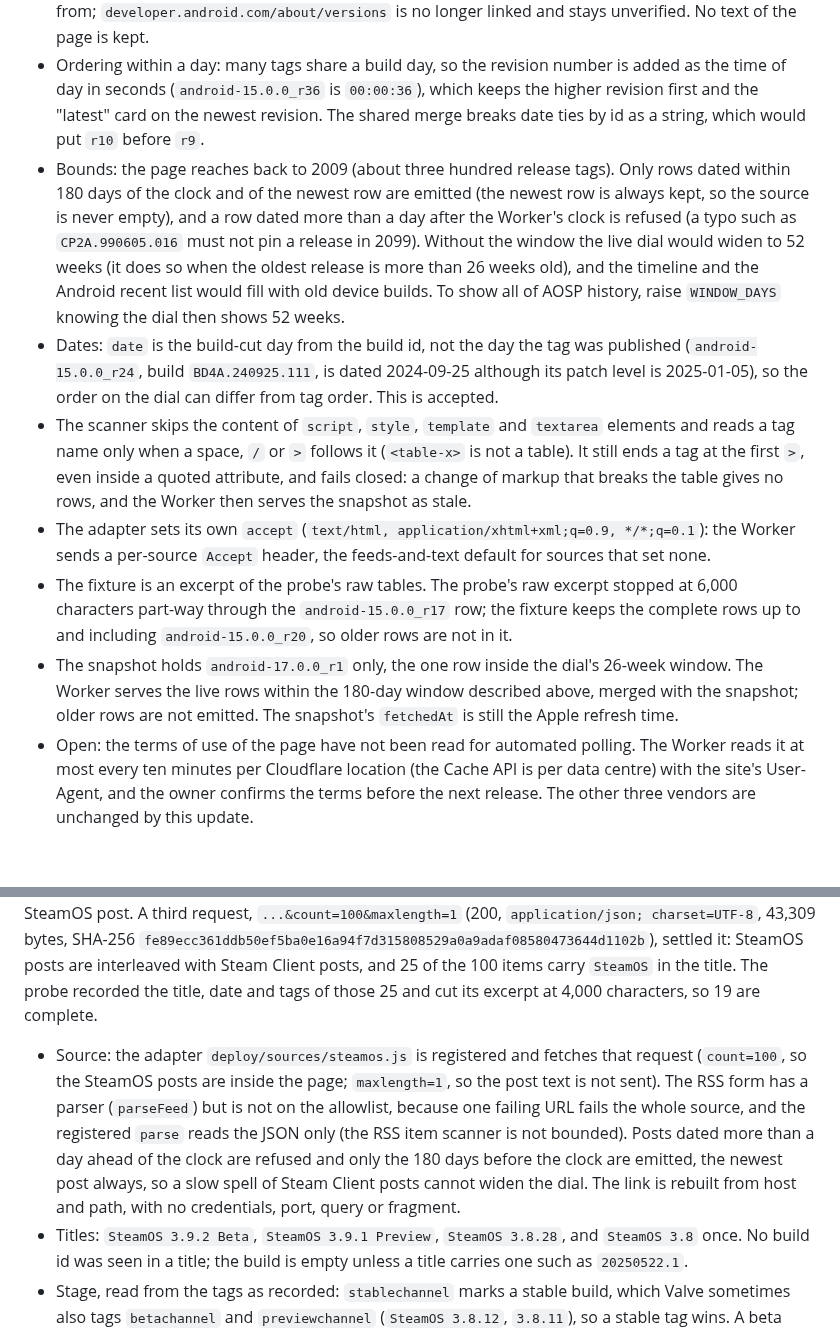
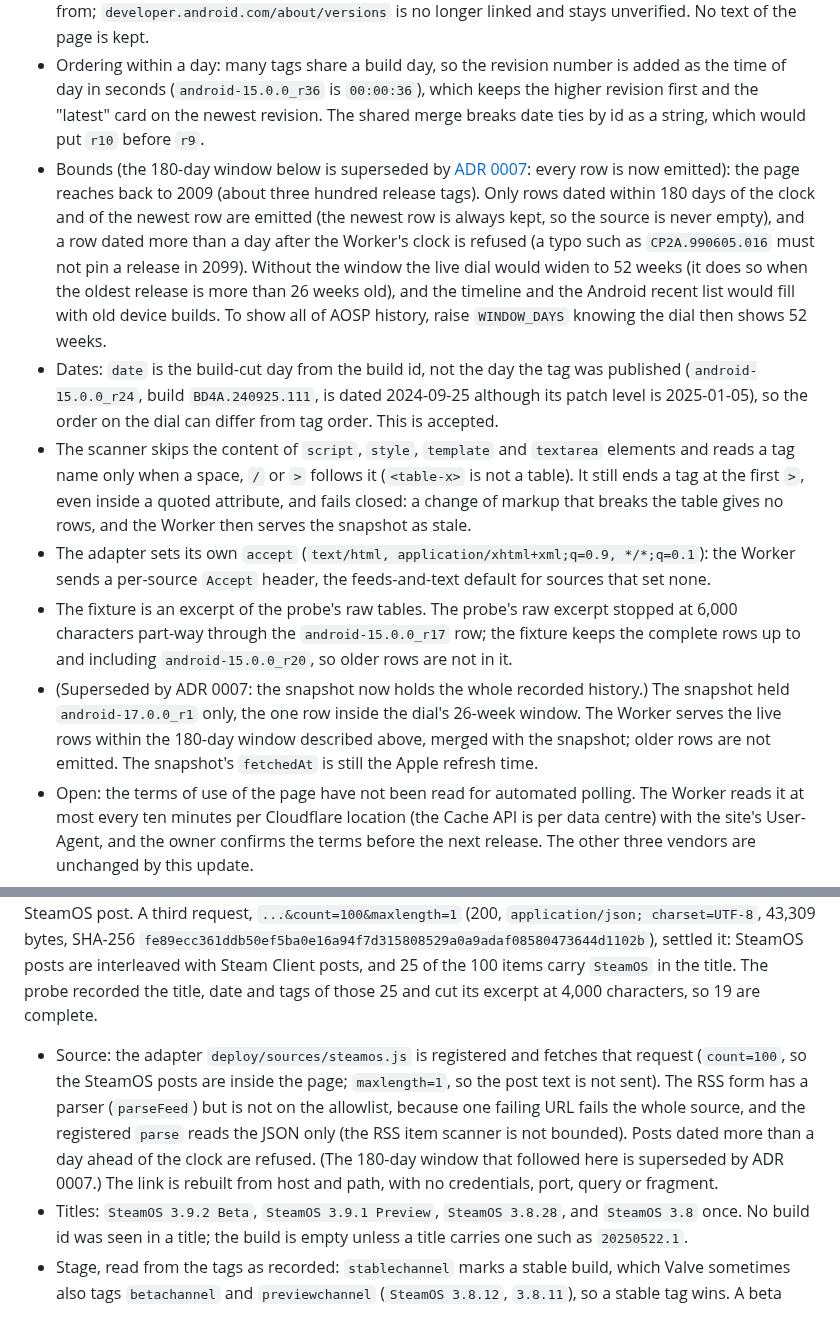
Before and after one commit to greenblacked/Orbit, a Markdown page: docs/adr/0006-list-vendors-before-their-feeds.md, 2 parts joined by grey strips. Rendered like a GitHub page; blank space fills up the shorter version.

```diff
--- a/docs/adr/0006-list-vendors-before-their-feeds.md
+++ b/docs/adr/0006-list-vendors-before-their-feeds.md
@@ -51,12 +51,12 @@ The Google adapter, `deploy/sources/android.js`, is connected on that basis:
 - Security refreshes: the `android-security-*` rows have a bare numeric build id and are security-only. The release contract has no stage for them, so they are skipped.
 - The link of every release is the build-numbers page, https on `source.android.com` only; `families.json` lists that host as the Google vendor's source, and the vendor's source link on every page now points at the build-numbers page (named "AOSP build numbers") because that is where the data comes from; `developer.android.com/about/versions` is no longer linked and stays unverified. No text of the page is kept.
 - Ordering within a day: many tags share a build day, so the revision number is added as the time of day in seconds (`android-15.0.0_r36` is `00:00:36`), which keeps the higher revision first and the "latest" card on the newest revision. The shared merge breaks date ties by id as a string, which would put `r10` before `r9`.
-- Bounds: the page reaches back to 2009 (about three hundred release tags). Only rows dated within 180 days of the clock and of the newest row are emitted (the newest row is always kept, so the source is never empty), and a row dated more than a day after the Worker's clock is refused (a typo such as `CP2A.990605.016` must not pin a release in 2099). Without the window the live dial would widen to 52 weeks (it does so when the oldest release is more than 26 weeks old), and the timeline and the Android recent list would fill with old device builds. To show all of AOSP history, raise `WINDOW_DAYS` knowing the dial then shows 52 weeks.
+- Bounds (the 180-day window below is superseded by [ADR 0007](0007-full-history-not-a-time-window.md): every row is now emitted): the page reaches back to 2009 (about three hundred release tags). Only rows dated within 180 days of the clock and of the newest row are emitted (the newest row is always kept, so the source is never empty), and a row dated more than a day after the Worker's clock is refused (a typo such as `CP2A.990605.016` must not pin a release in 2099). Without the window the live dial would widen to 52 weeks (it does so when the oldest release is more than 26 weeks old), and the timeline and the Android recent list would fill with old device builds. To show all of AOSP history, raise `WINDOW_DAYS` knowing the dial then shows 52 weeks.
 - Dates: `date` is the build-cut day from the build id, not the day the tag was published (`android-15.0.0_r24`, build `BD4A.240925.111`, is dated 2024-09-25 although its patch level is 2025-01-05), so the order on the dial can differ from tag order. This is accepted.
 - The scanner skips the content of `script`, `style`, `template` and `textarea` elements and reads a tag name only when a space, `/` or `>` follows it (`<table-x>` is not a table). It still ends a tag at the first `>`, even inside a quoted attribute, and fails closed: a change of markup that breaks the table gives no rows, and the Worker then serves the snapshot as stale.
 - The adapter sets its own `accept` (`text/html, application/xhtml+xml;q=0.9, */*;q=0.1`): the Worker sends a per-source `Accept` header, the feeds-and-text default for sources that set none.
 - The fixture is an excerpt of the probe's raw tables. The probe's raw excerpt stopped at 6,000 characters part-way through the `android-15.0.0_r17` row; the fixture keeps the complete rows up to and including `android-15.0.0_r20`, so older rows are not in it.
-- The snapshot holds `android-17.0.0_r1` only, the one row inside the dial's 26-week window. The Worker serves the live rows within the 180-day window described above, merged with the snapshot; older rows are not emitted. The snapshot's `fetchedAt` is still the Apple refresh time.
+- (Superseded by ADR 0007: the snapshot now holds the whole recorded history.) The snapshot held `android-17.0.0_r1` only, the one row inside the dial's 26-week window. The Worker serves the live rows within the 180-day window described above, merged with the snapshot; older rows are not emitted. The snapshot's `fetchedAt` is still the Apple refresh time.
 - Open: the terms of use of the page have not been read for automated polling. The Worker reads it at most every ten minutes per Cloudflare location (the Cache API is per data centre) with the site's User-Agent, and the owner confirms the terms before the next release. The other three vendors are unchanged by this update.
 
 ## Update: the Windows adapter (2026-10-12)
@@ -89,7 +89,7 @@ Decisions taken in review:
 
 A read-only probe fetched both Steam sources from a GitHub runner on 2026-10-12 and both answered 200: the news API, `https://api.steampowered.com/ISteamNews/GetNewsForApp/v2/?appid=1675200&count=5&maxlength=300` (`application/json`; `appnews.newsitems[]` with `gid`, `title`, `url`, `date` in unix seconds, `feedname`, `tags`), and the RSS feed `https://store.steampowered.com/feeds/news/app/1675200` (`text/xml`; `title`, `link`, `pubDate`, `guid`). The newest posts of both were Steam Client updates, not OS releases, so the first two probes showed no SteamOS post. A third request, `...&count=100&maxlength=1` (200, `application/json; charset=UTF-8`, 43,309 bytes, SHA-256 `fe89ecc361ddb50ef5ba0e16a94f7d315808529a0a9adaf08580473644d1102b`), settled it: SteamOS posts are interleaved with Steam Client posts, and 25 of the 100 items carry `SteamOS` in the title. The probe recorded the title, date and tags of those 25 and cut its excerpt at 4,000 characters, so 19 are complete.
 
-- Source: the adapter `deploy/sources/steamos.js` is registered and fetches that request (`count=100`, so the SteamOS posts are inside the page; `maxlength=1`, so the post text is not sent). The RSS form has a parser (`parseFeed`) but is not on the allowlist, because one failing URL fails the whole source, and the registered `parse` reads the JSON only (the RSS item scanner is not bounded). Posts dated more than a day ahead of the clock are refused and only the 180 days before the clock are emitted, the newest post always, so a slow spell of Steam Client posts cannot widen the dial. The link is rebuilt from host and path, with no credentials, port, query or fragment.
+- Source: the adapter `deploy/sources/steamos.js` is registered and fetches that request (`count=100`, so the SteamOS posts are inside the page; `maxlength=1`, so the post text is not sent). The RSS form has a parser (`parseFeed`) but is not on the allowlist, because one failing URL fails the whole source, and the registered `parse` reads the JSON only (the RSS item scanner is not bounded). Posts dated more than a day ahead of the clock are refused. (The 180-day window that followed here is superseded by ADR 0007.) The link is rebuilt from host and path, with no credentials, port, query or fragment.
 - Titles: `SteamOS 3.9.2 Beta`, `SteamOS 3.9.1 Preview`, `SteamOS 3.8.28`, and `SteamOS 3.8` once. No build id was seen in a title; the build is empty unless a title carries one such as `20250522.1`.
 - Stage, read from the tags as recorded: `stablechannel` marks a stable build, which Valve sometimes also tags `betachannel` and `previewchannel` (`SteamOS 3.8.12`, `3.8.11`), so a stable tag wins. A beta carries `betachannel` and `previewchannel`; a preview carries `previewchannel` alone. Both are `beta`, and the words Beta and Preview in the title give the same answer. A post that names no channel is skipped, not guessed. Moderation tags (`mod_reviewed`, `ModAct_...`) appear on some posts and are ignored; the fixture leaves the real ones out because they embed account and action identifiers.
 - Ids: the probe did not record a `gid` or a link for these posts, and none was invented. A release id is the news page with the title as a slug (`.../news/app/1675200#steamos-3.8.28-beta`), the same from the API, the feed or the snapshot, so a snapshot row and the live post never appear twice. The link is the post's own link when it is on `store.steampowered.com` or `steamstore-a.akamaihd.net` (the API's external-post host, added to the Valve hosts in `families.json`), and the Steam Deck news page otherwise, which is the only link the snapshot rows have.
```
Also changed, not shown: docs/adr/0007-full-history-not-a-time-window.md (added, +20 -0 lines), docs/architecture.md (+3 -3 lines).
